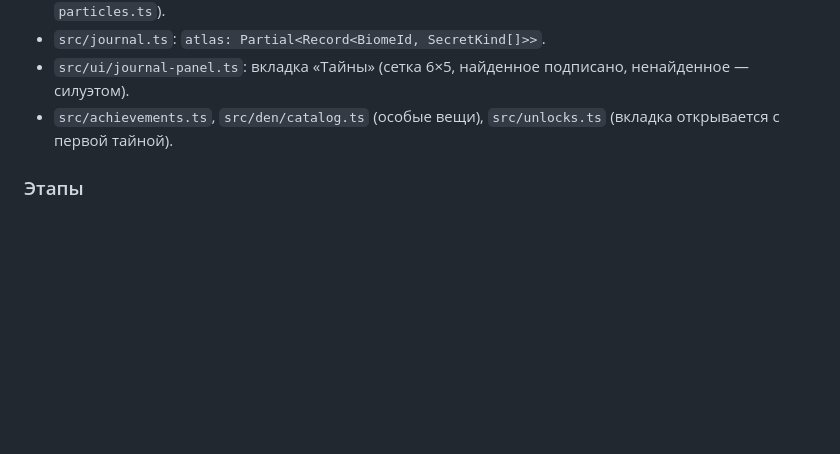
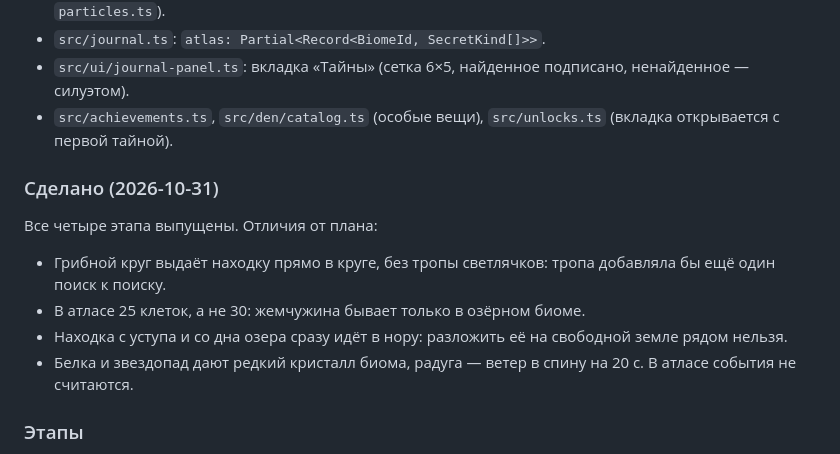
Before and after one commit to DEMENT0R/babylonjs-test-forest-game, a Markdown page: docs/plan-content.md, the part around the change. Rendered like a GitHub page; blank space fills up the shorter version.

Commit message:
План: секреты выпущены, отличия от плана
Co-Authored-By: Claude Opus 5.5 <noreply@anthropic.com>

```diff
--- a/docs/plan-content.md
+++ b/docs/plan-content.md
@@ -58,6 +58,13 @@
 - `src/journal.ts`: `atlas: Partial<Record<BiomeId, SecretKind[]>>`.
 - `src/ui/journal-panel.ts`: вкладка «Тайны» (сетка 6×5, найденное подписано, ненайденное — силуэтом).
 - `src/achievements.ts`, `src/den/catalog.ts` (особые вещи), `src/unlocks.ts` (вкладка открывается с первой тайной).
+
+### Сделано (2026-10-31)
+Все четыре этапа выпущены. Отличия от плана:
+- Грибной круг выдаёт находку прямо в круге, без тропы светлячков: тропа добавляла бы ещё один поиск к поиску.
+- В атласе 25 клеток, а не 30: жемчужина бывает только в озёрном биоме.
+- Находка с уступа и со дна озера сразу идёт в нору: разложить её на свободной земле рядом нельзя.
+- Белка и звездопад дают редкий кристалл биома, радуга — ветер в спину на 20 с. В атласе события не считаются.
 
 ### Этапы
 1. **С1.** Мерцающее дерево и тайник под камнем: генерация, находка, награда материалами, тост, счётчик на экране итога.
```
